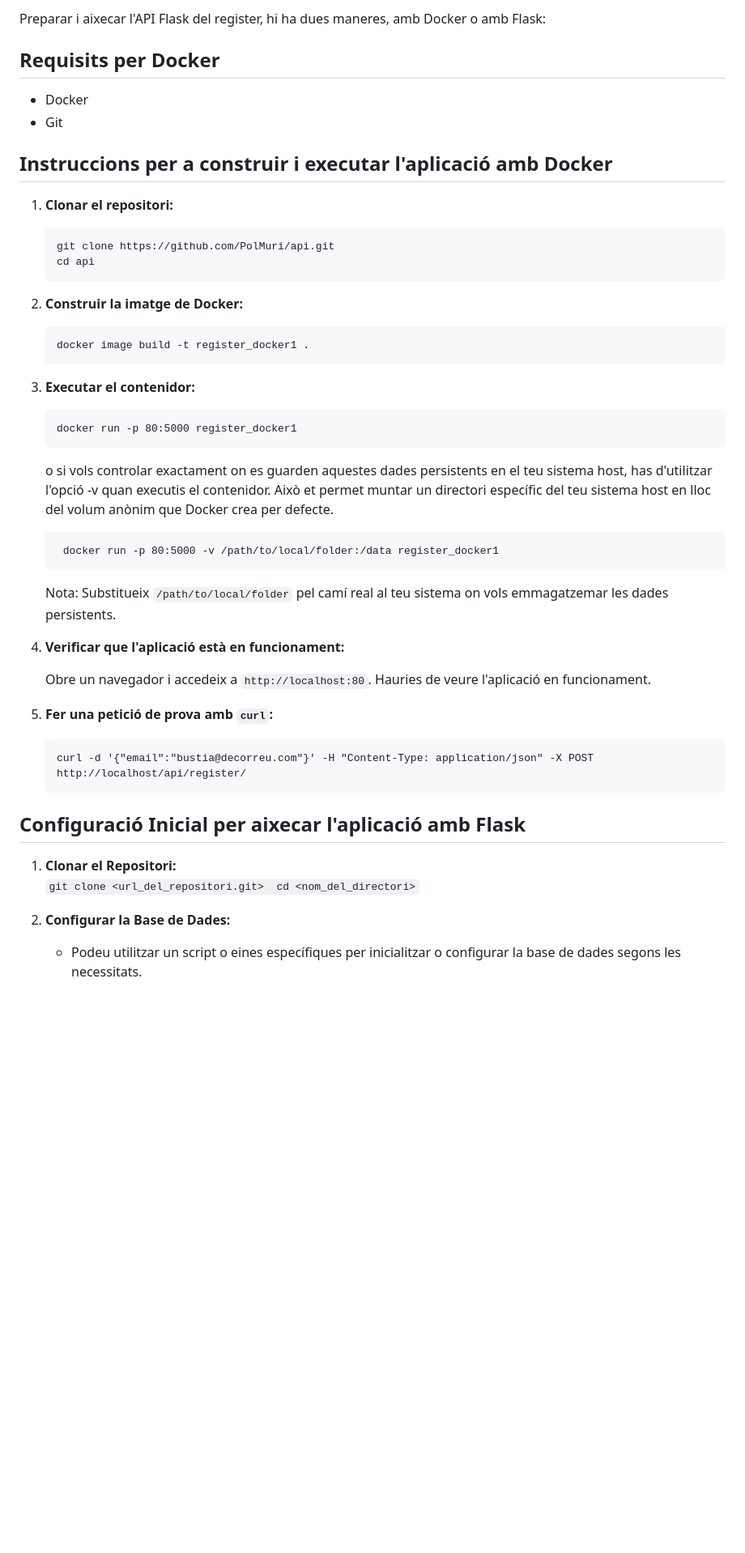
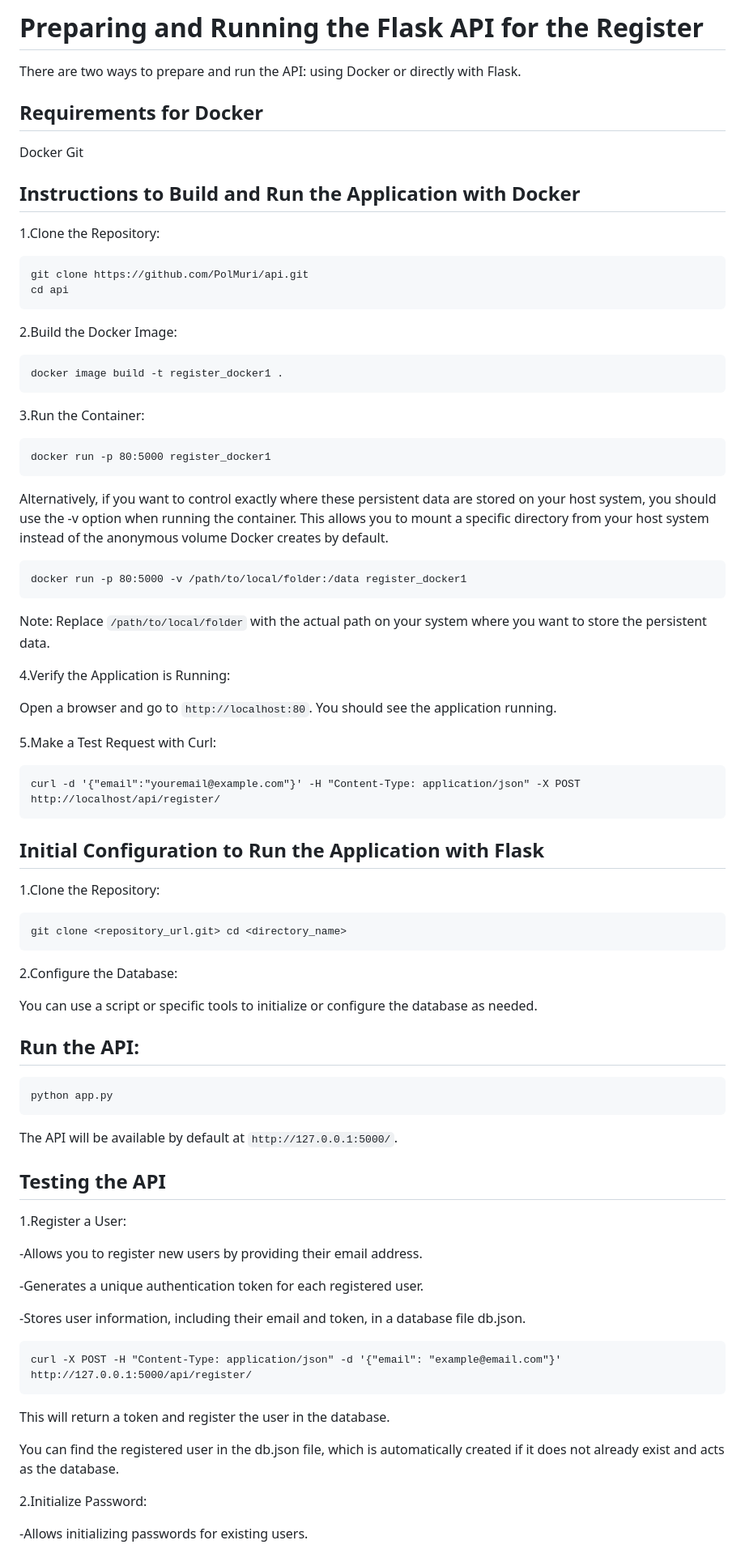
Before and after one commit to PolMuri/Authentication-Api, a Markdown page: README.md, the part around the change printed below. Shown: that part at 81% size. GitHub-like rendering; blank space fills up the shorter version.

`````diff
--- a/README.md
+++ b/README.md
@@ -1,58 +1,77 @@
-Preparar i aixecar l'API Flask del register, hi ha dues maneres, amb Docker o amb Flask:
+# Preparing and Running the Flask API for the Register
 
-## Requisits per Docker
-- Docker
-- Git
+There are two ways to prepare and run the API: using Docker or directly with Flask.
 
-## Instruccions per a construir i executar l'aplicació amb Docker
+## Requirements for Docker
 
-1. **Clonar el repositori:**
+Docker
+Git
+## Instructions to Build and Run the Application with Docker
 
-    ```
-    git clone https://github.com/PolMuri/api.git
-    cd api
-    ```
+1.Clone the Repository:
+```
+git clone https://github.com/PolMuri/api.git
+cd api
+```
 
-2. **Construir la imatge de Docker:**
+2.Build the Docker Image:
+````
+docker image build -t register_docker1 .
+````
 
-    ```
-    docker image build -t register_docker1 .
-    ```
+3.Run the Container:
+````
+docker run -p 80:5000 register_docker1
+````
 
-3. **Executar el contenidor:**
+Alternatively, if you want to control exactly where these persistent data are stored on your host system, you should use the -v option when running the container. This allows you to mount a specific directory from your host system instead of the anonymous volume Docker creates by default.
+````
+docker run -p 80:5000 -v /path/to/local/folder:/data register_docker1
+````
+Note: Replace ``/path/to/local/folder`` with the actual path on your system where you want to store the persistent data.
 
-    ```
-    docker run -p 80:5000 register_docker1
-    ```
+4.Verify the Application is Running:
 
-   o si vols controlar exactament on es guarden aquestes dades persistents en el teu sistema host, has d'utilitzar l'opció -v quan executis el contenidor. Això et permet muntar un directori
-   específic del teu sistema host en lloc del volum anònim que Docker crea per defecte.
+Open a browser and go to ``http://localhost:80``. You should see the application running.
 
-   ```
-    docker run -p 80:5000 -v /path/to/local/folder:/data register_docker1
-   ```
+5.Make a Test Request with Curl:
+````
+curl -d '{"email":"youremail@example.com"}' -H "Content-Type: application/json" -X POST http://localhost/api/register/
+````
 
+## Initial Configuration to Run the Application with Flask
+1.Clone the Repository:
+````
+git clone <repository_url.git> cd <directory_name>
+````
 
-    Nota: Substitueix `/path/to/local/folder` pel camí real al teu sistema on vols emmagatzemar les dades persistents.
+2.Configure the Database:
 
-5. **Verificar que l'aplicació està en funcionament:**
+You can use a script or specific tools to initialize or configure the database as needed.
 
-    Obre un navegador i accedeix a `http://localhost:80`. Hauries de veure l'aplicació en funcionament.
+## Run the API:
+````
+python app.py
+````
+The API will be available by default at ``http://127.0.0.1:5000/``.
 
-6. **Fer una petició de prova amb `curl`:**
+## Testing the API
 
-    ```
-    curl -d '{"email":"bustia@decorreu.com"}' -H "Content-Type: application/json" -X POST http://localhost/api/register/
-    ```
+1.Register a User:
 
+-Allows you to register new users by providing their email address.
 
+-Generates a unique authentication token for each registered user.
 
-## Configuració Inicial per aixecar l'aplicació amb Flask
+-Stores user information, including their email and token, in a database file db.json.
+````
+curl -X POST -H "Content-Type: application/json" -d '{"email": "example@email.com"}' http://127.0.0.1:5000/api/register/
+````
+This will return a token and register the user in the database.
 
-1. **Clonar el Repositori:**
-     ``git clone <url_del_repositori.git>  cd <nom_del_directori>``
+You can find the registered user in the db.json file, which is automatically created if it does not already exist and acts as the database.
 
-2. **Configurar la Base de Dades:**
+2.Initialize Password:
 
-    - Podeu utilitzar un script o eines específiques per inicialitzar o configurar la base de dades segons les necessitats.
+-Allows initializing passwords for existing users.
 
`````
Also changed, not shown: other parts of README.md (+28 -60 lines).
